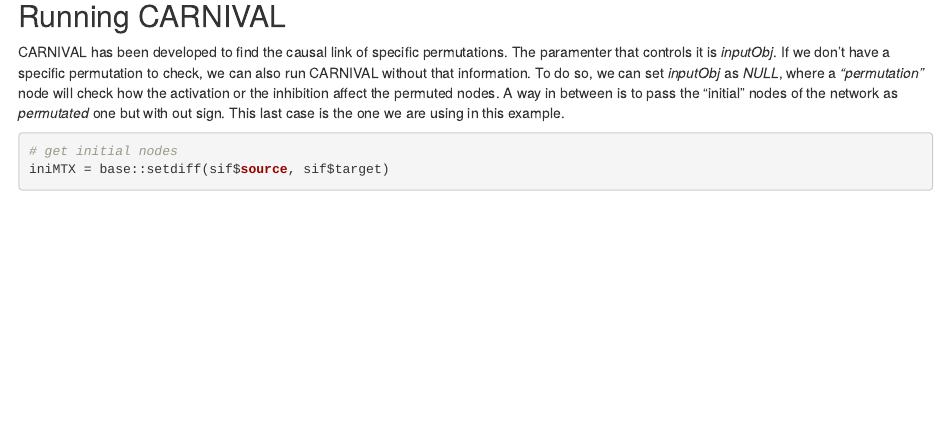
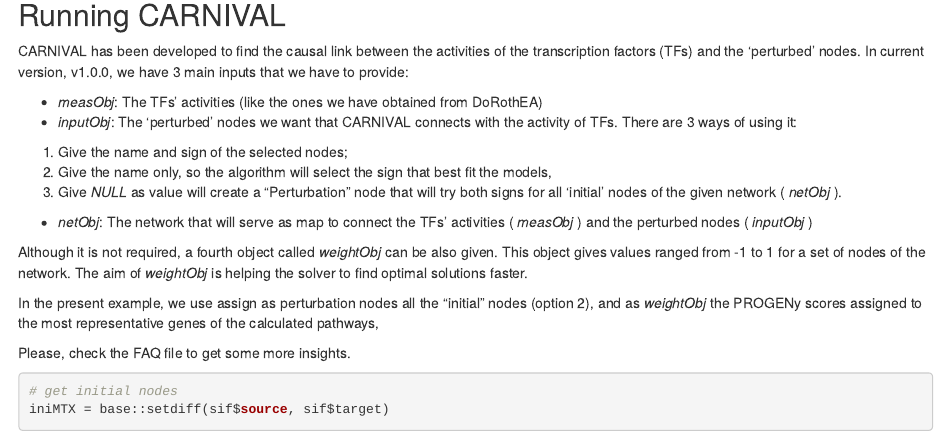
Before and after one commit to saezlab/transcriptutorial, an R Markdown document (scripts/05_network_reconstruction_with_CARNIVAL.Rmd): the page in a window 1100 px wide, from 3130 px down. Rendered offline with R 4.5, knitr and Pandoc, with nearby package versions; some code elsewhere in the file could not run offline.

Commit message:
added description of inputs for CARNIVAL

````diff
--- a/scripts/05_network_reconstruction_with_CARNIVAL.Rmd
+++ b/scripts/05_network_reconstruction_with_CARNIVAL.Rmd
@@ -164,14 +164,25 @@ progenylist = CARNIVAL::assignPROGENyScores(progeny = t(PathwayActivity_carnival
 
 ## Running CARNIVAL
 
-CARNIVAL has been developed to find the causal link of specific permutations.
-The paramenter that controls it is _inputObj_.
-If we don't have a specific permutation to check,
-we can also run CARNIVAL without that information.
-To do so, we can set _inputObj_ as _NULL_, where a _"permutation"_ node will
-check how the activation or the inhibition affect the permuted nodes.
-A way in between is to pass the "initial" nodes of the network as _permutated_
-one but with out sign. This last case is the one we are using in this example.
+CARNIVAL has been developed to find the causal link between the activities of the transcription factors (TFs) and the 'perturbed' nodes.
+In current version, v1.0.0, we have 3 main inputs that we have to provide:
+
++ _measObj_: The TFs' activities (like the ones we have obtained from DoRothEA)
++ _inputObj_: The 'perturbed' nodes we want that CARNIVAL connects with the activity of TFs.
+There are 3 ways of using it:
+(1) Give the name and sign of the selected nodes;
+(2) Give the name only, so the algorithm will select the sign that best fit the models,
+(3) Give _NULL_ as value will create a "Perturbation" node that will try both signs for all 'initial' nodes of the given network ( _netObj_ ).
++ _netObj_: The network that will serve as map to connect the TFs' activities ( _measObj_ ) and the perturbed nodes ( _inputObj_ )
+
+Although it is not required, a fourth object called _weightObj_ can be also given.
+This object gives values ranged from -1 to 1 for a set of nodes of the network.
+The aim of _weightObj_ is helping the solver to find optimal solutions faster.
+
+In the present example, we use assign as perturbation nodes all the "initial" nodes (option 2),
+and as _weightObj_ the PROGENy scores assigned to the most representative genes of the calculated pathways,
+
+Please, check the FAQ file to get some more insights.
 
 ```{r carnival, message=FALSE}
 
````
Also changed, not shown: scripts/05_network_reconstruction_with_CARNIVAL.Rmd (2 more changed lines).
